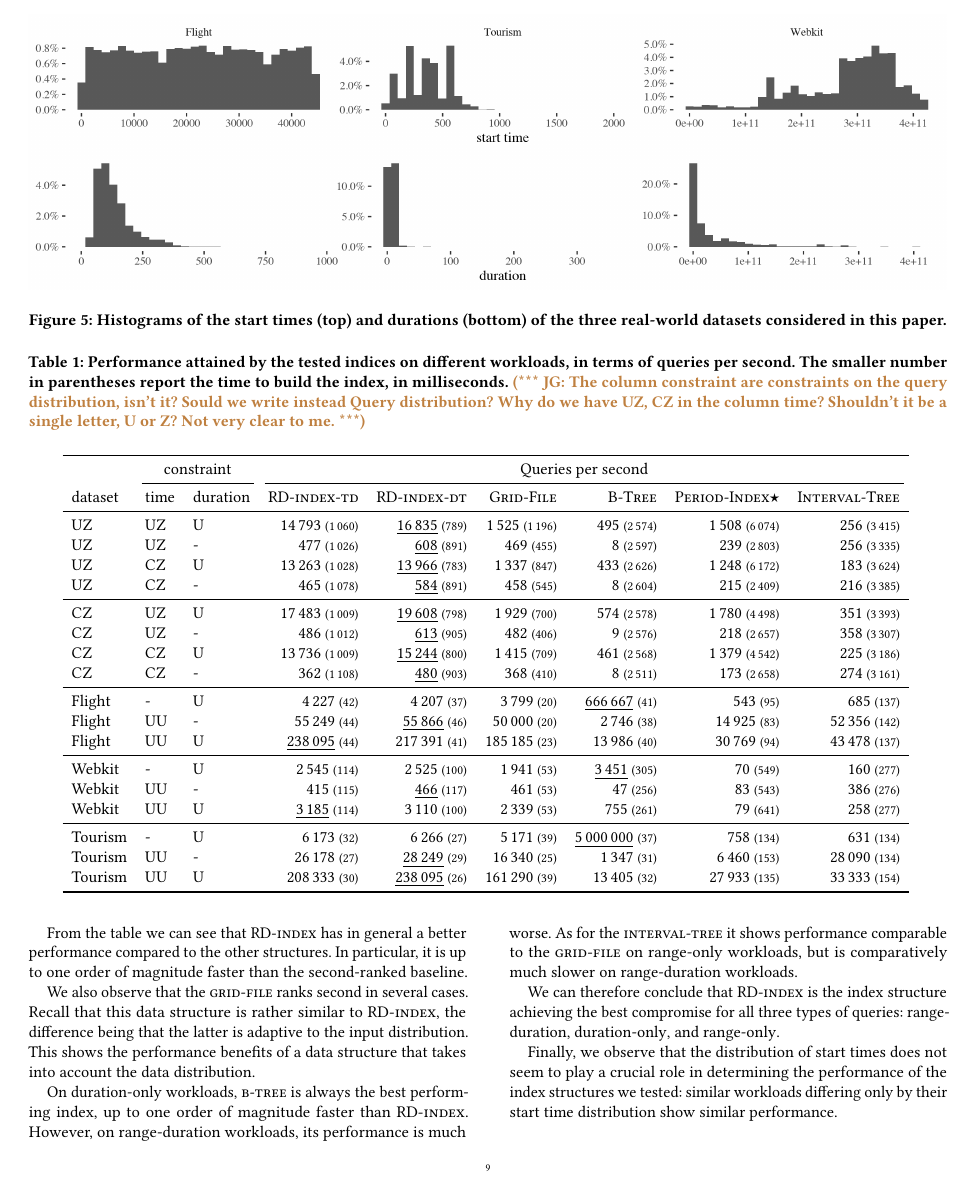
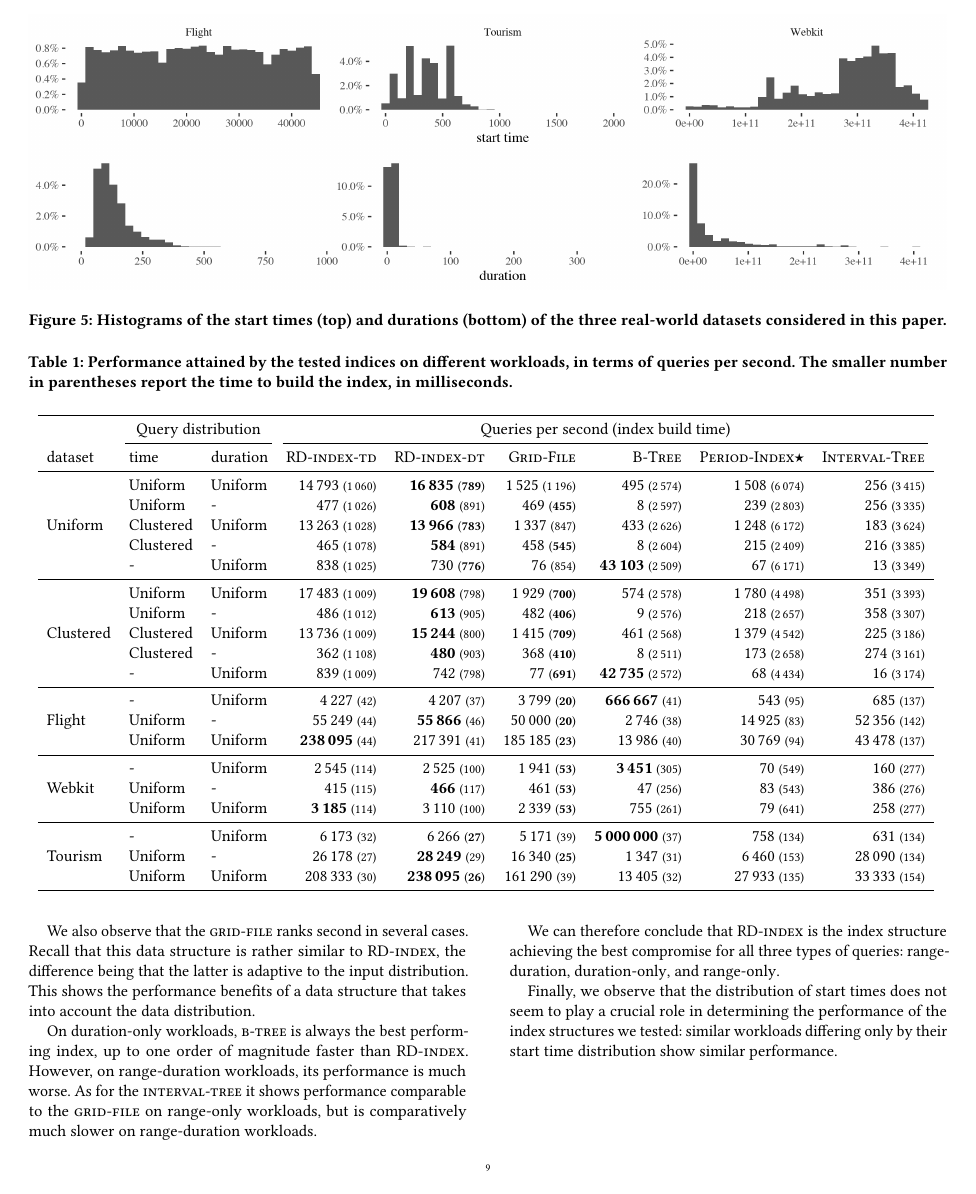
Before and after one commit to Cecca/temporal-index, a LaTeX paper (paper/temporal-index.tex, which reads paper/qps.tex): page 9 of 14. Compiled offline with pdfLaTeX; a LaTeX package or settings file that is missing is left out.

Commit message:
Reformat table 1

```diff
--- a/paper/qps.tex
+++ b/paper/qps.tex
@@ -1,30 +1,46 @@
 
 \begin{tabular}[t]{lllrrrrrr}
 \toprule
-\multicolumn{1}{c}{ } & \multicolumn{2}{c}{constraint} & \multicolumn{6}{c}{Queries per second} \\
+\multicolumn{1}{c}{ } & \multicolumn{2}{c}{Query distribution} & \multicolumn{6}{c}{Queries per second (index build time)} \\
 \cmidrule(l{3pt}r{3pt}){2-3} \cmidrule(l{3pt}r{3pt}){4-9}
 dataset & time & duration & \rdtd & \rddt & \gfile & \btree & \pindex & \itree\\
 \midrule
-UZ & UZ & U & 14\,793 {\footnotesize(1\,060)} & \underline{16\,835} {\footnotesize(789)} & 1\,525 {\footnotesize(1\,196)} & 495 {\footnotesize(2\,574)} & 1\,508 {\footnotesize(6\,074)} & 256 {\footnotesize(3\,415)}\\
-UZ & UZ & - & 477 {\footnotesize(1\,026)} & \underline{608} {\footnotesize(891)} & 469 {\footnotesize(455)} & 8 {\footnotesize(2\,597)} & 239 {\footnotesize(2\,803)} & 256 {\footnotesize(3\,335)}\\
-UZ & CZ & U & 13\,263 {\footnotesize(1\,028)} & \underline{13\,966} {\footnotesize(783)} & 1\,337 {\footnotesize(847)} & 433 {\footnotesize(2\,626)} & 1\,248 {\footnotesize(6\,172)} & 183 {\footnotesize(3\,624)}\\
-UZ & CZ & - & 465 {\footnotesize(1\,078)} & \underline{584} {\footnotesize(891)} & 458 {\footnotesize(545)} & 8 {\footnotesize(2\,604)} & 215 {\footnotesize(2\,409)} & 216 {\footnotesize(3\,385)}\\
-\midrule
-CZ & UZ & U & 17\,483 {\footnotesize(1\,009)} & \underline{19\,608} {\footnotesize(798)} & 1\,929 {\footnotesize(700)} & 574 {\footnotesize(2\,578)} & 1\,780 {\footnotesize(4\,498)} & 351 {\footnotesize(3\,393)}\\
-CZ & UZ & - & 486 {\footnotesize(1\,012)} & \underline{613} {\footnotesize(905)} & 482 {\footnotesize(406)} & 9 {\footnotesize(2\,576)} & 218 {\footnotesize(2\,657)} & 358 {\footnotesize(3\,307)}\\
-CZ & CZ & U & 13\,736 {\footnotesize(1\,009)} & \underline{15\,244} {\footnotesize(800)} & 1\,415 {\footnotesize(709)} & 461 {\footnotesize(2\,568)} & 1\,379 {\footnotesize(4\,542)} & 225 {\footnotesize(3\,186)}\\
-CZ & CZ & - & 362 {\footnotesize(1\,108)} & \underline{480} {\footnotesize(903)} & 368 {\footnotesize(410)} & 8 {\footnotesize(2\,511)} & 173 {\footnotesize(2\,658)} & 274 {\footnotesize(3\,161)}\\
-\midrule
-Flight & - & U & 4\,227 {\footnotesize(42)} & 4\,207 {\footnotesize(37)} & 3\,799 {\footnotesize(20)} & \underline{666\,667} {\footnotesize(41)} & 543 {\footnotesize(95)} & 685 {\footnotesize(137)}\\
-Flight & UU & - & 55\,249 {\footnotesize(44)} & \underline{55\,866} {\footnotesize(46)} & 50\,000 {\footnotesize(20)} & 2\,746 {\footnotesize(38)} & 14\,925 {\footnotesize(83)} & 52\,356 {\footnotesize(142)}\\
-Flight & UU & U & \underline{238\,095} {\footnotesize(44)} & 217\,391 {\footnotesize(41)} & 185\,185 {\footnotesize(23)} & 13\,986 {\footnotesize(40)} & 30\,769 {\footnotesize(94)} & 43\,478 {\footnotesize(137)}\\
-\midrule
-Webkit & - & U & 2\,545 {\footnotesize(114)} & 2\,525 {\footnotesize(100)} & 1\,941 {\footnotesize(53)} & \underline{3\,451} {\footnotesize(305)} & 70 {\footnotesize(549)} & 160 {\footnotesize(277)}\\
-Webkit & UU & - & 415 {\footnotesize(115)} & \underline{466} {\footnotesize(117)} & 461 {\footnotesize(53)} & 47 {\footnotesize(256)} & 83 {\footnotesize(543)} & 386 {\footnotesize(276)}\\
-Webkit & UU & U & \underline{3\,185} {\footnotesize(114)} & 3\,110 {\footnotesize(100)} & 2\,339 {\footnotesize(53)} & 755 {\footnotesize(261)} & 79 {\footnotesize(641)} & 258 {\footnotesize(277)}\\
-\midrule
-Tourism & - & U & 6\,173 {\footnotesize(32)} & 6\,266 {\footnotesize(27)} & 5\,171 {\footnotesize(39)} & \underline{5\,000\,000} {\footnotesize(37)} & 758 {\footnotesize(134)} & 631 {\footnotesize(134)}\\
-Tourism & UU & - & 26\,178 {\footnotesize(27)} & \underline{28\,249} {\footnotesize(29)} & 16\,340 {\footnotesize(25)} & 1\,347 {\footnotesize(31)} & 6\,460 {\footnotesize(153)} & 28\,090 {\footnotesize(134)}\\
-Tourism & UU & U & 208\,333 {\footnotesize(30)} & \underline{238\,095} {\footnotesize(26)} & 161\,290 {\footnotesize(39)} & 13\,405 {\footnotesize(32)} & 27\,933 {\footnotesize(135)} & 33\,333 {\footnotesize(154)}\\
+ & Uniform & Uniform & 14\,793 {\footnotesize(1\,060)} & \textbf{16\,835} {\footnotesize(\textbf{789})} & 1\,525 {\footnotesize(1\,196)} & 495 {\footnotesize(2\,574)} & 1\,508 {\footnotesize(6\,074)} & 256 {\footnotesize(3\,415)}\\
+
+ & Uniform & - & 477 {\footnotesize(1\,026)} & \textbf{608} {\footnotesize(891)} & 469 {\footnotesize(\textbf{455})} & 8 {\footnotesize(2\,597)} & 239 {\footnotesize(2\,803)} & 256 {\footnotesize(3\,335)}\\
+
+ & Clustered & Uniform & 13\,263 {\footnotesize(1\,028)} & \textbf{13\,966} {\footnotesize(\textbf{783})} & 1\,337 {\footnotesize(847)} & 433 {\footnotesize(2\,626)} & 1\,248 {\footnotesize(6\,172)} & 183 {\footnotesize(3\,624)}\\
+
+ & Clustered & - & 465 {\footnotesize(1\,078)} & \textbf{584} {\footnotesize(891)} & 458 {\footnotesize(\textbf{545})} & 8 {\footnotesize(2\,604)} & 215 {\footnotesize(2\,409)} & 216 {\footnotesize(3\,385)}\\
+
+\multirow{-5}{*}{\raggedright\arraybackslash Uniform} & - & Uniform & 838 {\footnotesize(1\,025)} & 730 {\footnotesize(\textbf{776})} & 76 {\footnotesize(854)} & \textbf{43\,103} {\footnotesize(2\,509)} & 67 {\footnotesize(6\,171)} & 13 {\footnotesize(3\,349)}\\
+\cmidrule{1-9}
+ & Uniform & Uniform & 17\,483 {\footnotesize(1\,009)} & \textbf{19\,608} {\footnotesize(798)} & 1\,929 {\footnotesize(\textbf{700})} & 574 {\footnotesize(2\,578)} & 1\,780 {\footnotesize(4\,498)} & 351 {\footnotesize(3\,393)}\\
+
+ & Uniform & - & 486 {\footnotesize(1\,012)} & \textbf{613} {\footnotesize(905)} & 482 {\footnotesize(\textbf{406})} & 9 {\footnotesize(2\,576)} & 218 {\footnotesize(2\,657)} & 358 {\footnotesize(3\,307)}\\
+
+ & Clustered & Uniform & 13\,736 {\footnotesize(1\,009)} & \textbf{15\,244} {\footnotesize(800)} & 1\,415 {\footnotesize(\textbf{709})} & 461 {\footnotesize(2\,568)} & 1\,379 {\footnotesize(4\,542)} & 225 {\footnotesize(3\,186)}\\
+
+ & Clustered & - & 362 {\footnotesize(1\,108)} & \textbf{480} {\footnotesize(903)} & 368 {\footnotesize(\textbf{410})} & 8 {\footnotesize(2\,511)} & 173 {\footnotesize(2\,658)} & 274 {\footnotesize(3\,161)}\\
+
+\multirow{-5}{*}{\raggedright\arraybackslash Clustered} & - & Uniform & 839 {\footnotesize(1\,009)} & 742 {\footnotesize(798)} & 77 {\footnotesize(\textbf{691})} & \textbf{42\,735} {\footnotesize(2\,572)} & 68 {\footnotesize(4\,434)} & 16 {\footnotesize(3\,174)}\\
+\cmidrule{1-9}
+ & - & Uniform & 4\,227 {\footnotesize(42)} & 4\,207 {\footnotesize(37)} & 3\,799 {\footnotesize(\textbf{20})} & \textbf{666\,667} {\footnotesize(41)} & 543 {\footnotesize(95)} & 685 {\footnotesize(137)}\\
+
+ & Uniform & - & 55\,249 {\footnotesize(44)} & \textbf{55\,866} {\footnotesize(46)} & 50\,000 {\footnotesize(\textbf{20})} & 2\,746 {\footnotesize(38)} & 14\,925 {\footnotesize(83)} & 52\,356 {\footnotesize(142)}\\
+
+\multirow{-3}{*}{\raggedright\arraybackslash Flight} & Uniform & Uniform & \textbf{238\,095} {\footnotesize(44)} & 217\,391 {\footnotesize(41)} & 185\,185 {\footnotesize(\textbf{23})} & 13\,986 {\footnotesize(40)} & 30\,769 {\footnotesize(94)} & 43\,478 {\footnotesize(137)}\\
+\cmidrule{1-9}
+ & - & Uniform & 2\,545 {\footnotesize(114)} & 2\,525 {\footnotesize(100)} & 1\,941 {\footnotesize(\textbf{53})} & \textbf{3\,451} {\footnotesize(305)} & 70 {\footnotesize(549)} & 160 {\footnotesize(277)}\\
+
+ & Uniform & - & 415 {\footnotesize(115)} & \textbf{466} {\footnotesize(117)} & 461 {\footnotesize(\textbf{53})} & 47 {\footnotesize(256)} & 83 {\footnotesize(543)} & 386 {\footnotesize(276)}\\
+
+\multirow{-3}{*}{\raggedright\arraybackslash Webkit} & Uniform & Uniform & \textbf{3\,185} {\footnotesize(114)} & 3\,110 {\footnotesize(100)} & 2\,339 {\footnotesize(\textbf{53})} & 755 {\footnotesize(261)} & 79 {\footnotesize(641)} & 258 {\footnotesize(277)}\\
+\cmidrule{1-9}
+ & - & Uniform & 6\,173 {\footnotesize(32)} & 6\,266 {\footnotesize(\textbf{27})} & 5\,171 {\footnotesize(39)} & \textbf{5\,000\,000} {\footnotesize(37)} & 758 {\footnotesize(134)} & 631 {\footnotesize(134)}\\
+
+ & Uniform & - & 26\,178 {\footnotesize(27)} & \textbf{28\,249} {\footnotesize(29)} & 16\,340 {\footnotesize(\textbf{25})} & 1\,347 {\footnotesize(31)} & 6\,460 {\footnotesize(153)} & 28\,090 {\footnotesize(134)}\\
+
+\multirow{-3}{*}{\raggedright\arraybackslash Tourism} & Uniform & Uniform & 208\,333 {\footnotesize(30)} & \textbf{238\,095} {\footnotesize(\textbf{26})} & 161\,290 {\footnotesize(39)} & 13\,405 {\footnotesize(32)} & 27\,933 {\footnotesize(135)} & 33\,333 {\footnotesize(154)}\\
 \bottomrule
 \end{tabular}
--- a/paper/temporal-index.tex
+++ b/paper/temporal-index.tex
@@ -5,6 +5,7 @@
 \usepackage[ruled,vlined,linesnumbered]{algorithm2e}
 \usepackage{tcolorbox}
 \usepackage{wrapfig}
+\usepackage{placeins}
 %\usepackage{todonotes}
 
 \usepackage{listings}
@@ -1172,7 +1173,6 @@ In both cases, interval durations follow a Zipf distribution with $\beta=1$.
   % remains the same.
   \caption{Performance attained by the tested indices on different workloads, in terms of queries per second.
 		The smaller number in parentheses report the time to build the index, in milliseconds.
-		\jg{The column constraint are constraints on the query distribution, isn't it? Sould we write instead Query distribution? Why do we have UZ, CZ in the column time? Shouldn't it be a single letter, U or Z? Not very clear to me.}
 		\label{tbl:overview-qps}}
 	\input{qps.tex}
 \end{table*}
```
Also changed, not shown: docs/best.csv (+12 -0 lines), paper/temporal-index.tex (13 more changed lines), 2 other files.
